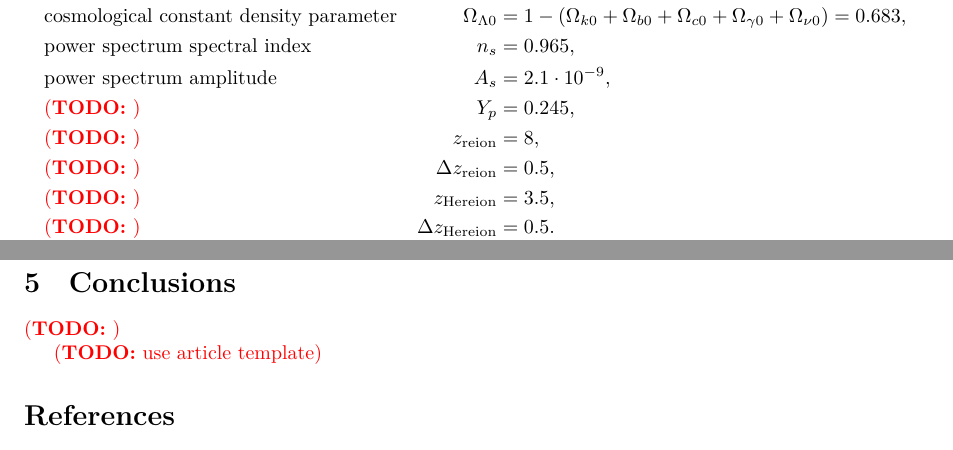
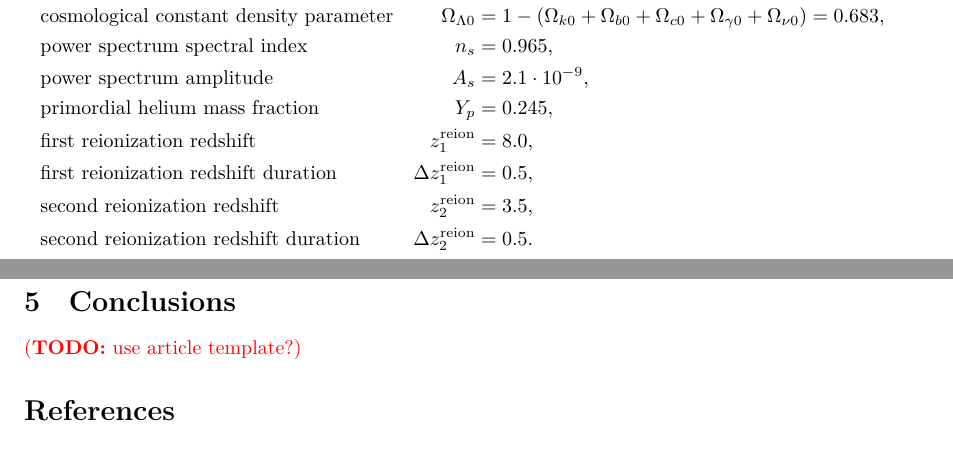
Before and after one commit to hersle/COMBO.jl, a LaTeX document (report/report.tex): two parts of pages 1 and 14 of 14, joined at a grey line, cut so that both start at the same text. Compiled offline with XeLaTeX.

Commit message:
Name remaining Planck parameters

```diff
--- a/report/report.tex
+++ b/report/report.tex
@@ -97,11 +97,11 @@ given and related by:
 	& \text{cosmological constant density parameter} & \Omega_{\Lambda 0} &= 1 - (\Omega_{k 0}+\Omega_{b 0}+\Omega_{c0}+\Omega_{\gamma 0}+\Omega_{\nu 0}) = 0.683,\\
 	& \text{power spectrum spectral index} & n_s &= 0.965, \\
 	& \text{power spectrum amplitude} & A_s &= 2.1\cdot 10^{-9}, \\
-	& \text{\TODO{}} & Y_p &= 0.245, \\
-	& \text{\TODO{}} & z_{\rm reion} &= 8, \\
-	& \text{\TODO{}} & \Delta z_{\rm reion} &= 0.5, \\
-	& \text{\TODO{}} & z_{\rm He reion} &= 3.5, \\
-	& \text{\TODO{}} & \Delta z_{\rm He reion} &= 0.5.
+	& \text{primordial helium mass fraction} & Y_p &= 0.245, \\
+	& \text{first reionization redshift} & z^{\rm reion}_1 &= 8.0, \\
+	& \text{first reionization redshift duration} & \Delta z^{\rm reion}_1 &= 0.5, \\
+	& \text{second reionization redshift} & z^{\rm reion}_2 &= 3.5, \\
+	& \text{second reionization redshift duration} & \Delta z^{\rm reion}_2 &= 0.5.
 \end{aligned}
 \label{eq_planck2018}
 \end{equation}
@@ -855,9 +855,7 @@ For example, this agrees with the famous acoustic peak around $s \approx 105\,\m
 \clearpage
 \section{Conclusions}
 
-\TODO{}
-
-\TODO{use article template}
+\TODO{use article template?}
 
 %\bibliography{report.bib}
 \printbibliography
```
Also changed, not shown: 1 other file.
